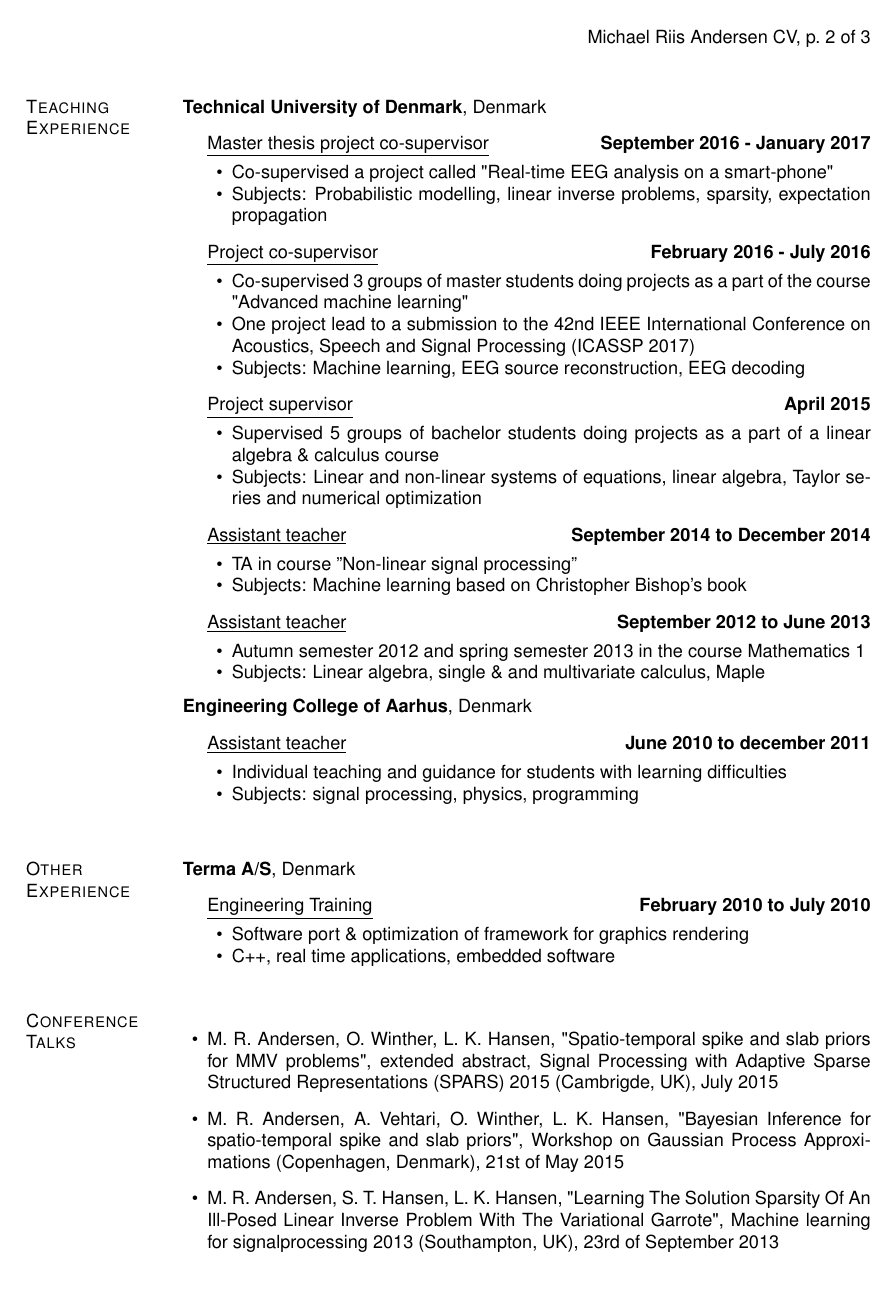
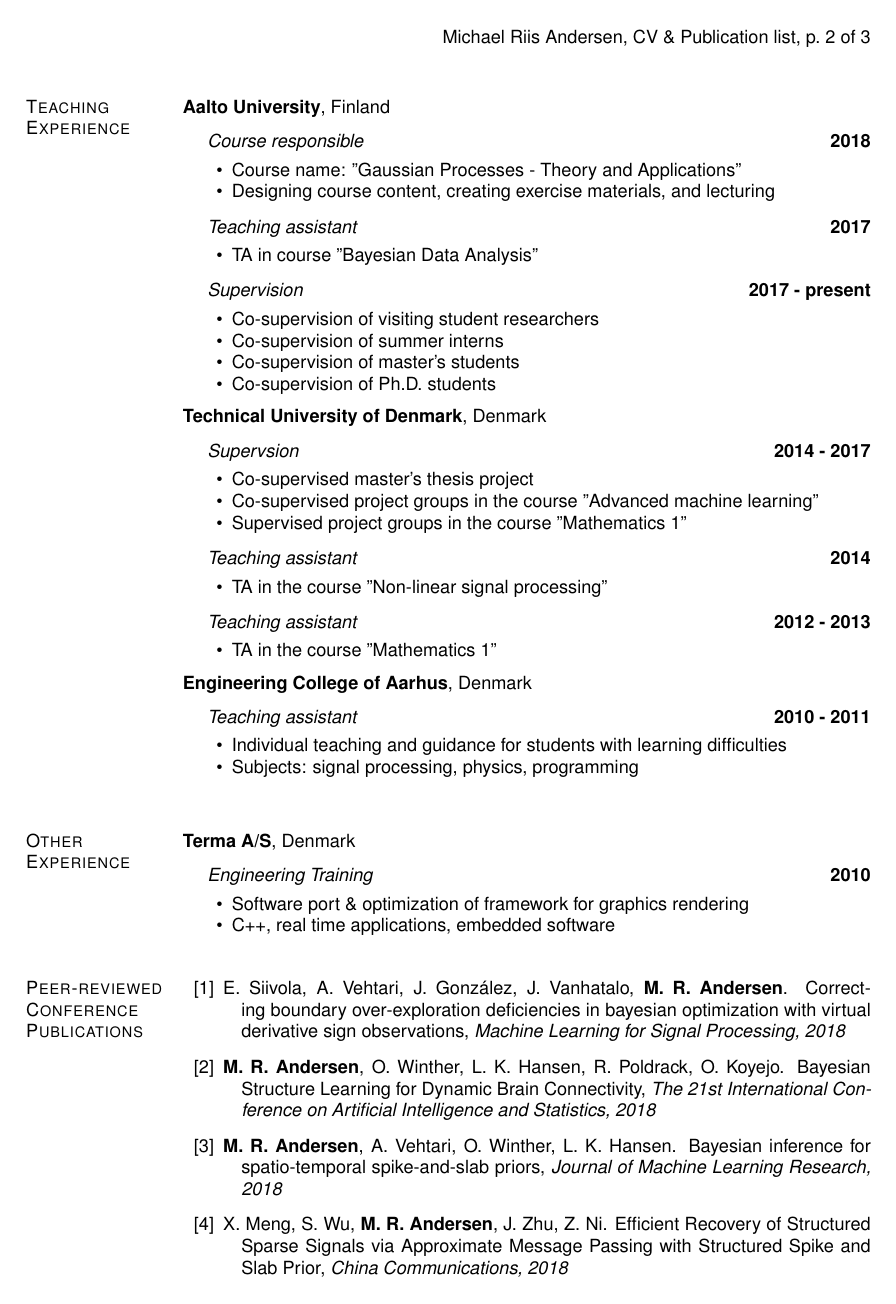
Before and after one commit to MichaelRiis/cv, a LaTeX CV (cv.tex): page 2 of 3. Compiled offline with pdfLaTeX.

Commit message:
Updates Aalto

```diff
--- a/cv.tex
+++ b/cv.tex
@@ -32,7 +31,7 @@
 % rid of the two common ways to italicize text in LaTeX. Get rid of them
 % to turn italics back on.
 \renewcommand\emph[1]{#1}
-\renewcommand\textit[1]{\underline{#1}}
+%\renewcommand\textit[1]{\underline{#1}}
 
 % This is a helpful package that puts math inside length specifications
 \usepackage{calc}
@@ -161,7 +160,7 @@
 
 %%%% PAGES 2--9 NUMBERING:
 %% These two lines put page number in upper-right corner of pages 2--end
-\rhead{Michael Riis Andersen CV, p.~\arabic{page} of \protect\pageref*{LastPage}}   % +LP
+\rhead{Michael Riis Andersen, CV \& Publication list, p.~\arabic{page} of \protect\pageref*{LastPage}}   % +LP
 %\rhead{Pavlic, p.~\arabic{page}}                                 % -LP
 
 %% These lines put page number in bottom (center) of pages 2--end
@@ -353,7 +352,7 @@
 
 % Custom hyphenation rules for words that LaTeX has trouble with
 \hyphenation{bio-mim-ic-ry bio-in-spi-ra-tion re-us-a-ble pro-vid-er Media-Wiki}
-
+\hyphenation{pro-babilistic}
 %%%%%%%%%%%%%%%%%%%%%%%% End Helper Commands %%%%%%%%%%%%%%%%%%%%%%%%%%%
 
 %%%%%%%%%%%%%%%%%%%%%%%%% Begin CV Document %%%%%%%%%%%%%%%%%%%%%%%%%%%%
@@ -516,44 +530,82 @@ Denmark
 
 \section{Teaching Experience}
 
+\href{http://www.dtu.dk/}{\textbf{Aalto University}},
+Finland
+\begin{outerlist}
+
+\item[] \textit{Course responsible}%
+            \hfill \textbf{2018}
+            \begin{innerlist}
+                \item Course name: ''Gaussian Processes - Theory and Applications''
+                \item Designing course content, creating exercise materials, and  lecturing
+            \end{innerlist}
+
+\item[] \textit{Teaching assistant}%
+            \hfill \textbf{2017}
+            \begin{innerlist}
+                \item TA in course ''Bayesian Data Analysis''
+            \end{innerlist}
+
+
+
+\item[] \textit{Supervision}%
+            \hfill \textbf{2017 - present}
+            \begin{innerlist}
+                \item Co-supervision of visiting student researchers
+                \item Co-supervision of summer interns
+                \item Co-supervision of master's students
+                \item Co-supervision of Ph.D. students
+            \end{innerlist}
+
+
+
+
+
+\end{outerlist}
+\halfblankline
+
+
 \href{http://www.dtu.dk/}{\textbf{Technical University of Denmark}},
 Denmark
 \begin{outerlist}
 
-\item[] \textit{Master thesis project co-supervisor}%
-            \hfill \textbf{September 2016 - January 2017}
+\item[] \textit{Supervsion}%
+            \hfill \textbf{2014 - 2017}
+                    \begin{innerlist}
+            \item Co-supervised master's thesis project
+            \item Co-supervised project groups in the course ''Advanced machine learning''
+            \item Supervised project groups in the course ''Mathematics 1''
+        \end{innerlist}
+
+% \item[] \textit{Master thesis project co-supervisor}%
+%             \hfill \textbf{2016 - 2017}
+%             \begin{innerlist}
+%                 \item Co-supervised a project called "Real-time EEG analysis on a smart-phone"
+%             \end{innerlist}
+
+% \item[] \textit{Project co-supervisor}%
+%             \hfill \textbf{2016}
+%             \begin{innerlist}
+%                 \item Co-supervised 3 groups of master's students doing projects as a part of the course "Advanced machine learning"
+%             \end{innerlist}
+
+% \item[] \textit{Project supervisor}%
+%             \hfill \textbf{2015}
+%             \begin{innerlist}
+%                 \item Supervised 5 groups of bachelor students doing projects as a part of a linear algebra \& calculus course
+%             \end{innerlist}
+
+\item[] \textit{Teaching assistant}%
+            \hfill \textbf{2014}
             \begin{innerlist}
-                \item Co-supervised a project called "Real-time EEG analysis on a smart-phone"
-                \item Subjects: Probabilistic modelling, linear inverse problems, sparsity, expectation propagation
+                \item TA in the course ''Non-linear signal processing''
             \end{innerlist}
 
-\item[] \textit{Project co-supervisor}%
-            \hfill \textbf{February 2016 - July 2016}
+    \item[] \textit{Teaching assistant}%
+            \hfill \textbf{2012 - 2013}
             \begin{innerlist}
-                \item Co-supervised 3 groups of master students doing projects as a part of the course "Advanced machine learning"
-                \item One project lead to a submission to the 42nd IEEE International Conference on Acoustics, Speech and Signal Processing (ICASSP 2017)
-                \item Subjects: Machine learning, EEG source reconstruction, EEG decoding
-            \end{innerlist}
-
-\item[] \textit{Project supervisor}%
-            \hfill \textbf{April 2015}
-            \begin{innerlist}
-                \item Supervised 5 groups of bachelor students doing projects as a part of a linear algebra \& calculus course
-                \item Subjects: Linear and non-linear systems of equations, linear algebra, Taylor series and numerical optimization
-            \end{innerlist}
-
-\item[] \textit{Assistant teacher}%
-            \hfill \textbf{September 2014 to December 2014}
-            \begin{innerlist}
-                \item TA in course ''Non-linear signal processing''
-                \item Subjects: Machine learning based on Christopher Bishop's book
-            \end{innerlist}
-
-    \item[] \textit{Assistant teacher}%
-            \hfill \textbf{September 2012 to June 2013}
-            \begin{innerlist}
-                \item Autumn semester 2012  and spring semester 2013 in the course {Mathematics 1}
-                \item Subjects: Linear algebra, single \& and multivariate calculus, Maple
+                \item TA in the course ''Mathematics 1''
             \end{innerlist}
 \end{outerlist}
 \halfblankline
@@ -561,8 +613,8 @@ Denmark
 \href{http://www.dtu.dk/}{\textbf{Engineering College of Aarhus}},
 Denmark
 \begin{outerlist}
-    \item[]  \textit{Assistant teacher}%
-             \hfill \textbf{June 2010 to december 2011}
+    \item[]  \textit{Teaching assistant}%
+             \hfill \textbf{2010 - 2011}
              \begin{innerlist}
                 \item Individual teaching and guidance for students with learning difficulties
                 \item Subjects: signal processing, physics, programming
@@ -581,7 +633,7 @@ Denmark
 Denmark
 \begin{outerlist}
     \item[] \textit{Engineering Training}
-                \hfill \textbf{February 2010 to July 2010}
+                \hfill \textbf{2010}
             \begin{innerlist}
                 \item Software port \& optimization of framework for graphics rendering
                 \item C++, real time applications, embedded software
@@ -595,10 +647,3 @@ Denmark
 \vspace{0.1in}
 
 
-\section{Conference Talks}
-\begin{outerlist}
-\item M. R. Andersen,  O. Winther, L. K. Hansen, "Spatio-temporal spike and slab priors for MMV problems", extended abstract, Signal Processing with Adaptive Sparse Structured Representations (SPARS) 2015 (Cambrigde, UK), July 2015
-\item M. R. Andersen, A. Vehtari, O. Winther, L. K. Hansen, "Bayesian Inference for spatio-temporal spike and slab priors", Workshop on Gaussian Process Approximations (Copenhagen, Denmark), 21st of May 2015
-\item M. R. Andersen, S. T. Hansen, L. K. Hansen, "Learning The Solution Sparsity Of An Ill-Posed Linear Inverse Problem With The Variational Garrote", Machine learning for signalprocessing 2013 (Southampton, UK), 23rd of September 2013
-\end{outerlist}
-\halfblankline
@@ -610 +657,0 @@ Denmark
-\end{outerlist}
@@ -617 +670,2 @@ Denmark
 
+\item E. Siivola, A. Vehtari, J. Gonz\'alez, J. Vanhatalo, \textbf{M. R. Andersen}. Correcting boundary over-exploration deficiencies in bayesian optimization with virtual derivative sign observations,  \textit{Machine Learning for Signal Processing, 2018}
@@ -621,8 +672,12 @@ Processing Systems 2014 (Montreal, Canada), 9pp.
 
-\item M. R. Andersen, S. T. Hansen, L. K. Hansen, "Learning the solution sparsity of an ill-posed linear inverse
-problem with the variational garrote", conference paper, Machine Learning for Signal Processing 2013 (Southampton, UK), 6pp
+\item \textbf{M. R. Andersen}, O. Winther, L. K. Hansen, R. Poldrack, O. Koyejo. Bayesian Structure Learning for Dynamic Brain Connectivity, \textit{The 21st International Conference on
+Artificial Intelligence and Statistics, 2018}
 
-\item T. Gregersen, T. Jensen, M.R. Andersen, L. Mortensen, J. Maselyne, E. Hessel, P. Ahrendt, "Consumer Grade range cameras for monitoring pig feeding behaviour", conference paper, European conference on precision livestock farming 2013 (Belgium), 10.-12. September 2013, 8pp.
+\item \textbf{M. R. Andersen}, A. Vehtari, O. Winther, L. K. Hansen. Bayesian inference for spatio-temporal spike-and-slab priors, \textit{Journal of Machine Learning Research, 2018}
 
-\item T. Gregersen, T. Jensen, M.R. Andersen, L. Mortensen, J. Maselyne, E. Hessel, "Computer vision based
-monitoring of performance of an RFID based eating registration system", conference paper, Construction, engineering and environment in livestock 2013 (Germany), 24.-26. September 2013, 6pp
+\item X. Meng, S. Wu, \textbf{M. R. Andersen}, J. Zhu, Z. Ni. Efficient Recovery of Structured Sparse Signals via Approximate Message Passing with Structured Spike and Slab Prior, \textit{China Communications, 2018}
+
+
+\item R. S. Andersen, A. U. Eliasen, N. Pedersen, \textbf{M. R. Andersen}, S. T. Hansen, L. K. Hansen. EEG source imaging assists decoding in a face recognition task, \textit{IEEE International Conference on Acoustics, Speech and Signal Processing, 2017}
+
+\item \textbf{M. R. Andersen},  O. Winther, L. K. Hansen. Spatio-temporal spike and slab priors for MMV problems, \textit{Signal Processing with Adaptive Sparse Structured Representations, 2015}
```
Also changed, not shown: cv.tex (131 more changed lines).
